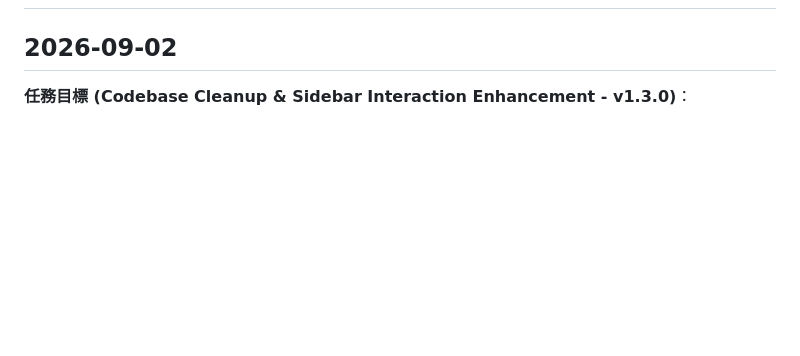
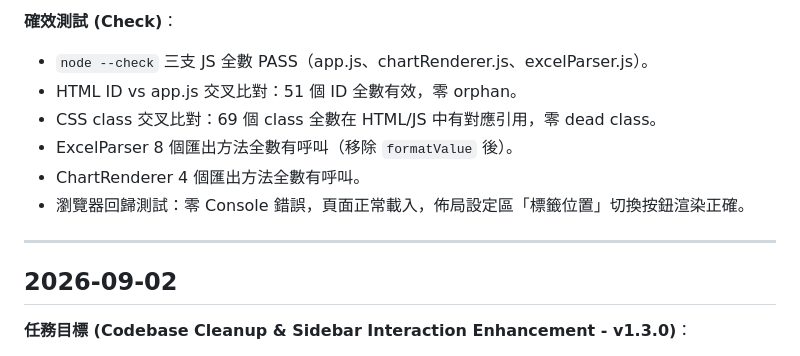
Before and after one commit to Chun-Chieh-Chang/TrendChart, a Markdown page: DEV_LOG.md, the part around one of its changes. Rendered like a GitHub page; blank space fills up the shorter version.

```diff
--- a/DEV_LOG.md
+++ b/DEV_LOG.md
@@ -2,3 +45,12 @@
+**確效測試 (Check)**：
+- `node --check` 三支 JS 全數 PASS（app.js、chartRenderer.js、excelParser.js）。
+- HTML ID vs app.js 交叉比對：51 個 ID 全數有效，零 orphan。
+- CSS class 交叉比對：69 個 class 全數在 HTML/JS 中有對應引用，零 dead class。
+- ExcelParser 8 個匯出方法全數有呼叫（移除 `formatValue` 後）。
+- ChartRenderer 4 個匯出方法全數有呼叫。
+- 瀏覽器回歸測試：零 Console 錯誤，頁面正常載入，佈局設定區「標籤位置」切換按鈕渲染正確。
+
+---
 
 ## 2026-09-02
 **任務目標 (Codebase Cleanup & Sidebar Interaction Enhancement - v1.3.0)**：
```
Also changed, not shown: other parts of DEV_LOG.md (+43 -0 lines), README.md (+7 -7 lines), TASKS.md (+15 -8 lines).
